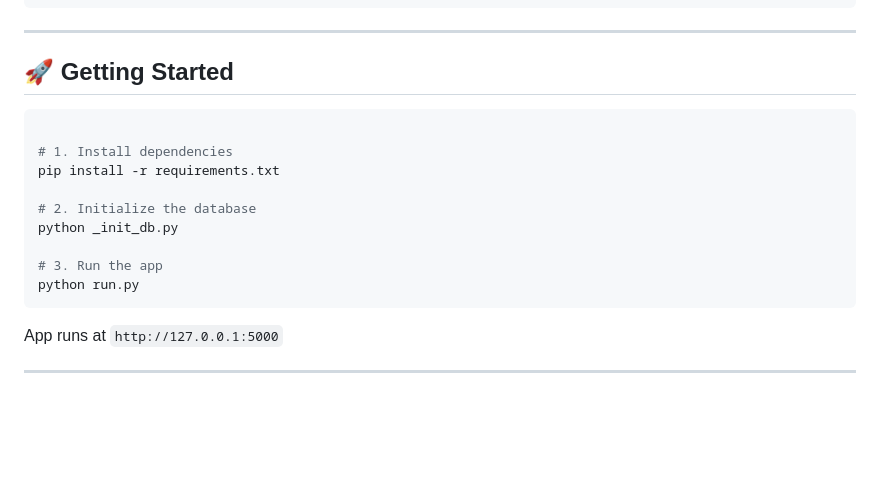
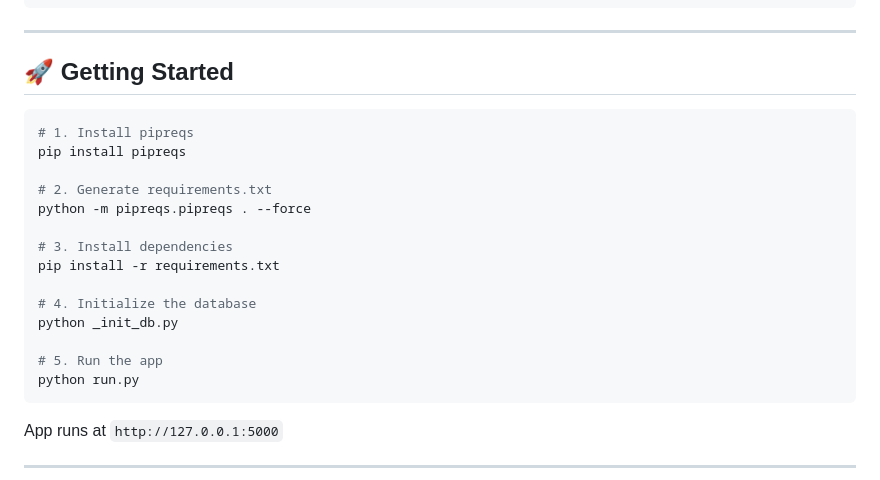
Before and after one commit to 1Chupie/OSP-Task-2, a Markdown page: README.md, the part around the change. Rendered like a GitHub page; blank space fills up the shorter version.

Commit message:
Update installation steps in README.md pipreqs

````diff
--- a/README.md
+++ b/README.md
@@ -61,14 +61,19 @@ OSP Task 2 Example/
 
 ## 🚀 Getting Started
 ```bash
+# 1. Install pipreqs
+pip install pipreqs
 
-# 1. Install dependencies
+# 2. Generate requirements.txt
+python -m pipreqs.pipreqs . --force
+
+# 3. Install dependencies
 pip install -r requirements.txt
 
-# 2. Initialize the database
+# 4. Initialize the database
 python _init_db.py
 
-# 3. Run the app
+# 5. Run the app
 python run.py
 ```
 
````
